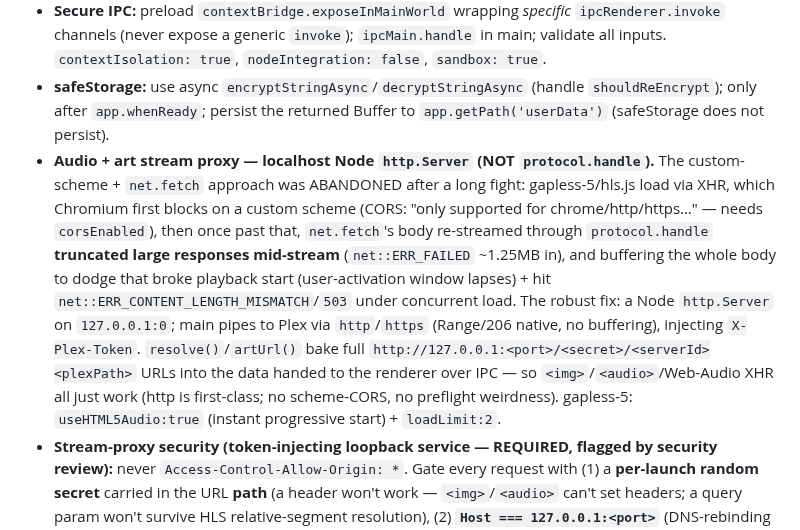
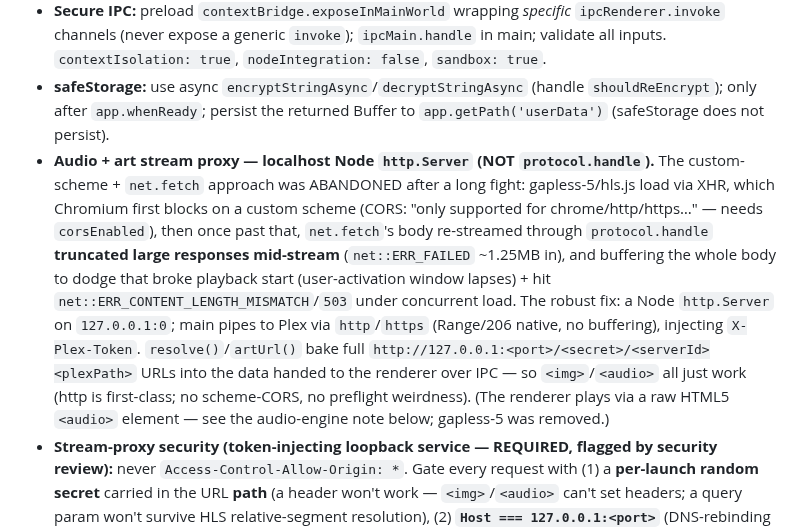
Before and after one commit to matjam/musex, a Markdown page: CLAUDE.md, the part around one of its changes. Rendered like a GitHub page.

Commit message:
docs: update CLAUDE.md — raw HTML5 audio engine, no getStreamURL in @ctrl/plex v6, playback persistence

```diff
--- a/CLAUDE.md
+++ b/CLAUDE.md
@@ -39,7 +39,7 @@ Verified 2026-06-08:
 - **ESM main:** no `__dirname` → `fileURLToPath(import.meta.url)`. `protocol.registerSchemesAsPrivileged([...])` must run synchronously at top level **before** `app.whenReady`.
 - **Secure IPC:** preload `contextBridge.exposeInMainWorld` wrapping *specific* `ipcRenderer.invoke` channels (never expose a generic `invoke`); `ipcMain.handle` in main; validate all inputs. `contextIsolation: true`, `nodeIntegration: false`, `sandbox: true`.
 - **safeStorage:** use async `encryptStringAsync`/`decryptStringAsync` (handle `shouldReEncrypt`); only after `app.whenReady`; persist the returned Buffer to `app.getPath('userData')` (safeStorage does not persist).
-- **Audio + art stream proxy — localhost Node `http.Server` (NOT `protocol.handle`).** The custom-scheme + `net.fetch` approach was ABANDONED after a long fight: gapless-5/hls.js load via XHR, which Chromium first blocks on a custom scheme (CORS: "only supported for chrome/http/https…" — needs `corsEnabled`), then once past that, `net.fetch`'s body re-streamed through `protocol.handle` **truncated large responses mid-stream** (`net::ERR_FAILED` ~1.25MB in), and buffering the whole body to dodge that broke playback start (user-activation window lapses) + hit `net::ERR_CONTENT_LENGTH_MISMATCH`/`503` under concurrent load. The robust fix: a Node `http.Server` on `127.0.0.1:0`; main pipes to Plex via `http`/`https` (Range/206 native, no buffering), injecting `X-Plex-Token`. `resolve()`/`artUrl()` bake full `http://127.0.0.1:<port>/<secret>/<serverId><plexPath>` URLs into the data handed to the renderer over IPC — so `<img>`/`<audio>`/Web-Audio XHR all just work (http is first-class; no scheme-CORS, no preflight weirdness). gapless-5: `useHTML5Audio:true` (instant progressive start) + `loadLimit:2`.
+- **Audio + art stream proxy — localhost Node `http.Server` (NOT `protocol.handle`).** The custom-scheme + `net.fetch` approach was ABANDONED after a long fight: gapless-5/hls.js load via XHR, which Chromium first blocks on a custom scheme (CORS: "only supported for chrome/http/https…" — needs `corsEnabled`), then once past that, `net.fetch`'s body re-streamed through `protocol.handle` **truncated large responses mid-stream** (`net::ERR_FAILED` ~1.25MB in), and buffering the whole body to dodge that broke playback start (user-activation window lapses) + hit `net::ERR_CONTENT_LENGTH_MISMATCH`/`503` under concurrent load. The robust fix: a Node `http.Server` on `127.0.0.1:0`; main pipes to Plex via `http`/`https` (Range/206 native, no buffering), injecting `X-Plex-Token`. `resolve()`/`artUrl()` bake full `http://127.0.0.1:<port>/<secret>/<serverId><plexPath>` URLs into the data handed to the renderer over IPC — so `<img>`/`<audio>` all just work (http is first-class; no scheme-CORS, no preflight weirdness). (The renderer plays via a raw HTML5 `<audio>` element — see the audio-engine note below; gapless-5 was removed.)
 - **Stream-proxy security (token-injecting loopback service — REQUIRED, flagged by security review):** never `Access-Control-Allow-Origin: *`. Gate every request with (1) a **per-launch random secret** carried in the URL **path** (a header won't work — `<img>`/`<audio>` can't set headers; a query param won't survive HLS relative-segment resolution), (2) **`Host === 127.0.0.1:<port>`** (DNS-rebinding defense), (3) reflect the renderer `Origin` only AFTER those checks. Only main knows the secret; it bakes it into the URLs. Without this, any local web page could stream the user's Plex library through the token-injecting proxy.
 - **electron-store 11:** ESM-only (`import Store from 'electron-store'`); keep external (needs the Electron runtime; do not bundle).
 - **electron-builder 26 + pnpm (PACKAGING-TIME, not yet done):** electron-builder wants a flat `node_modules`. **pnpm 10/11 reads only auth/registry from `.npmrc`** — settings like `nodeLinker`/`shamefullyHoist` live in `pnpm-workspace.yaml` (`nodeLinker: hoisted`), and are **silently ignored in `.npmrc`** (verified: `pnpm config get node-linker` → undefined when set there). Decide the approach when we implement packaging — global `nodeLinker: hoisted` vs a surgical `public-hoist-pattern` that keeps isolation elsewhere — checking electron-builder docs then. **Not needed for `electron-vite dev`**, which runs fine on the default isolated layout. mac target dmg+zip; `files: ["out/**/*"]`; `appId`.
```
Also changed, not shown: other parts of CLAUDE.md (+4 -3 lines).
